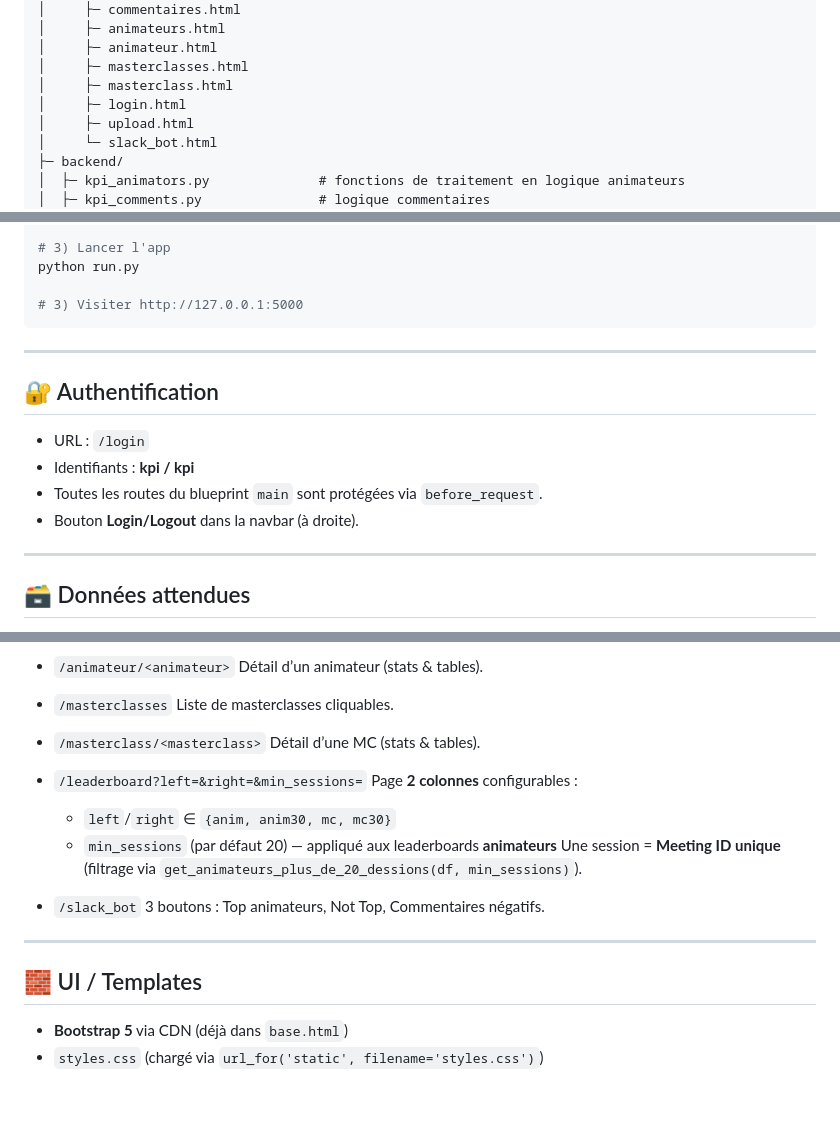
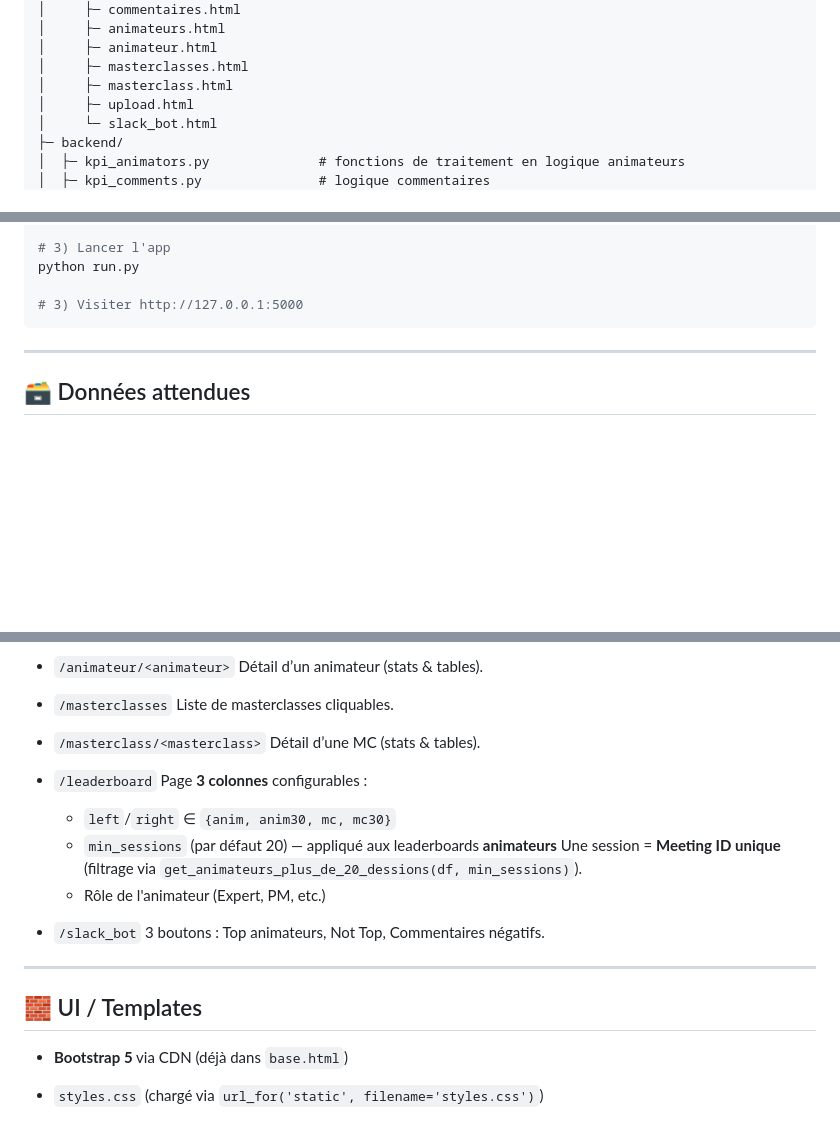
Before and after one commit to Lalanne0/slack_bot_le_v, a Markdown page: README.md, 3 parts joined by grey strips. GitHub-like rendering; blank space fills up the shorter version.

Commit message:
Update README with project details and features

````diff
--- a/README.md
+++ b/README.md
@@ -51,7 +51,6 @@ slack_bot_flask/
 │     ├─ animateur.html
 │     ├─ masterclasses.html
 │     ├─ masterclass.html
-│     ├─ login.html
 │     ├─ upload.html
 │     └─ slack_bot.html
 ├─ backend/
@@ -100,15 +99,6 @@ python run.py
 
 # 3) Visiter http://127.0.0.1:5000
 ```
-
----
-
-## 🔐 Authentification
-
-* URL : `/login`
-* Identifiants : **kpi / kpi**
-* Toutes les routes du blueprint `main` sont protégées via `before_request`.
-* Bouton **Login/Logout** dans la navbar (à droite).
 
 ---
 
@@ -174,12 +164,13 @@ Les colonnes **Masterclass** et **Animator Role** sont générées via mapping m
   Liste de masterclasses cliquables.
 * `/masterclass/<masterclass>`
   Détail d’une MC (stats & tables).
-* `/leaderboard?left=&right=&min_sessions=`
-  Page **2 colonnes** configurables :
+* `/leaderboard`
+  Page **3 colonnes** configurables :
 
   * `left`/`right` ∈ `{anim, anim30, mc, mc30}`
   * `min_sessions` (par défaut 20) — appliqué aux leaderboards **animateurs**
     Une session = **Meeting ID unique** (filtrage via `get_animateurs_plus_de_20_dessions(df, min_sessions)`).
+  * Rôle de l'animateur (Expert, PM, etc.)
 * `/slack_bot`
   3 boutons : Top animateurs, Not Top, Commentaires négatifs.
 
@@ -188,4 +179,5 @@ Les colonnes **Masterclass** et **Animator Role** sont générées via mapping m
 ## 🧱 UI / Templates
 
 * **Bootstrap 5** via CDN (déjà dans `base.html`)
+
 * `styles.css` (chargé via `url_for('static', filename='styles.css')`)
````
